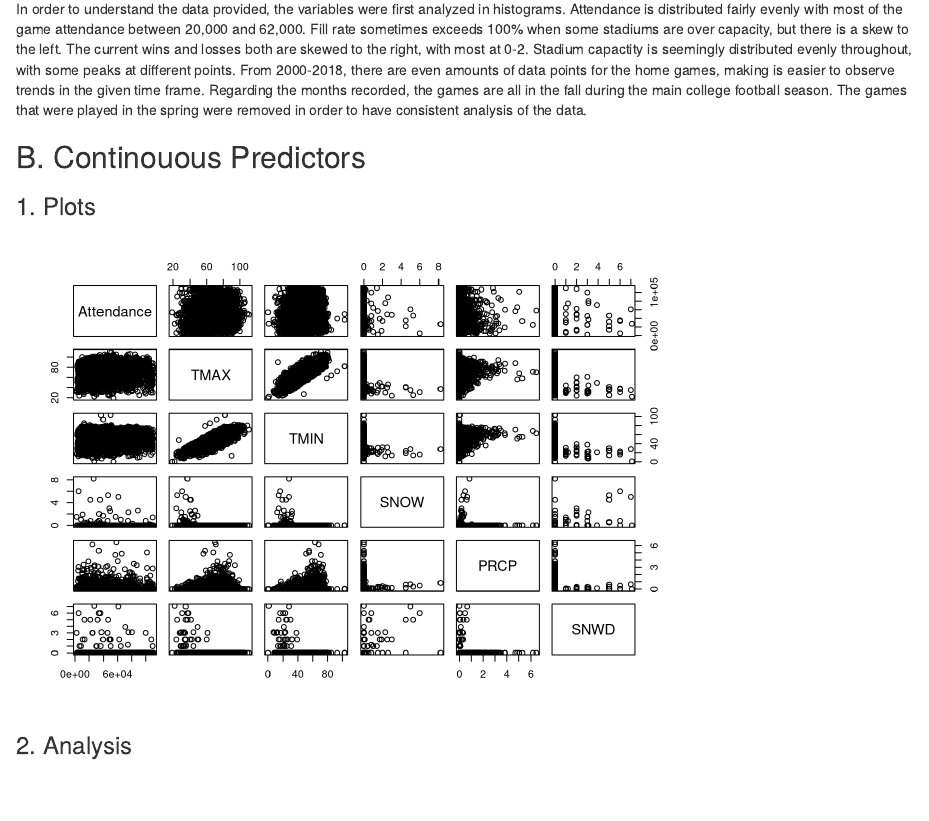
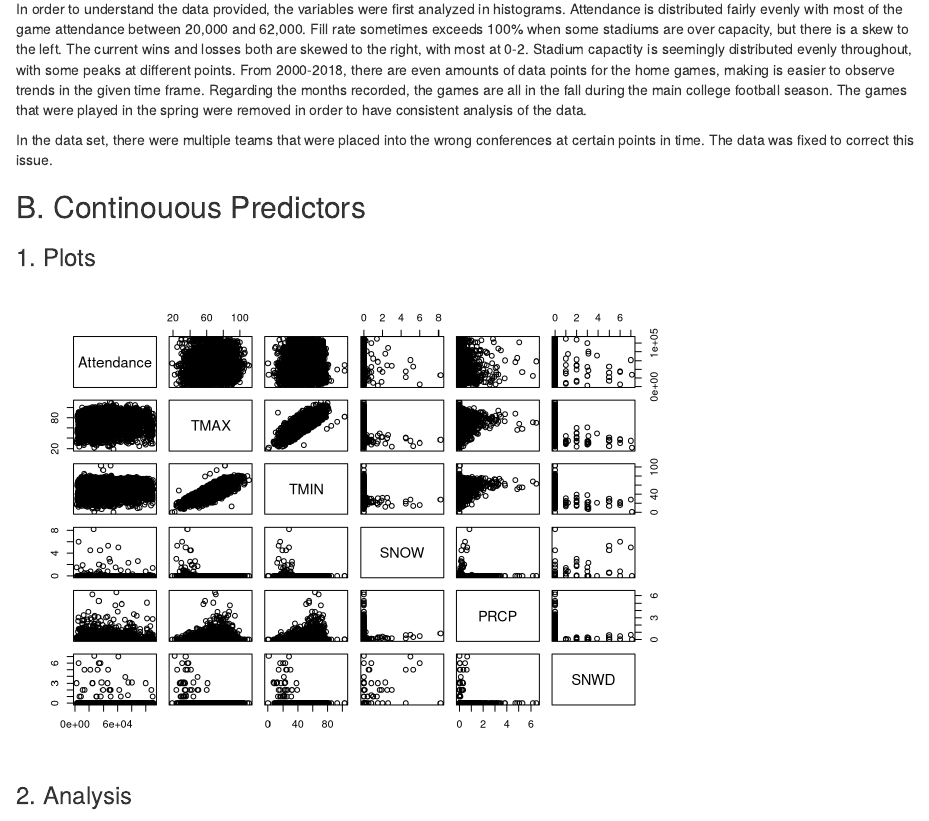
Before and after one commit to jlspatz/S432-Project, an R Markdown document (Checkpoint 2.Rmd): the page in a window 1100 px wide, from 1140 px down. Rendered offline with R 4.5, knitr and Pandoc, with nearby package versions.

Commit message:
conference fixing explanation

````diff
--- a/Checkpoint 2.Rmd
+++ b/Checkpoint 2.Rmd
@@ -122,6 +122,8 @@ mid_tennessee$Conference[which(mid_tennessee$Year==2001)] = "Sun Belt"
 attendance.data$Conference[which(attendance.data$Team=="Middle Tennessee")] = mid_tennessee$Conference
 ```
 
+In the data set, there were multiple teams that were placed into the wrong conferences at certain points in time. The data was fixed to correct this issue.
+
 
 ## B. Continouous Predictors
 
````
